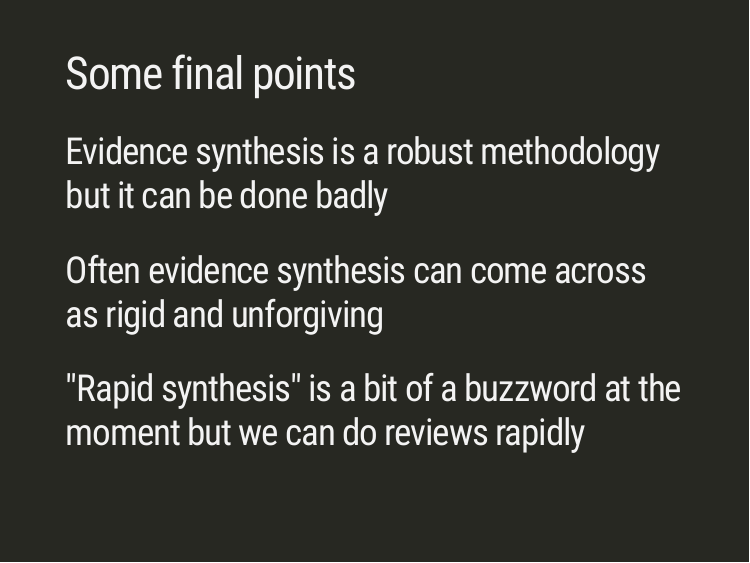
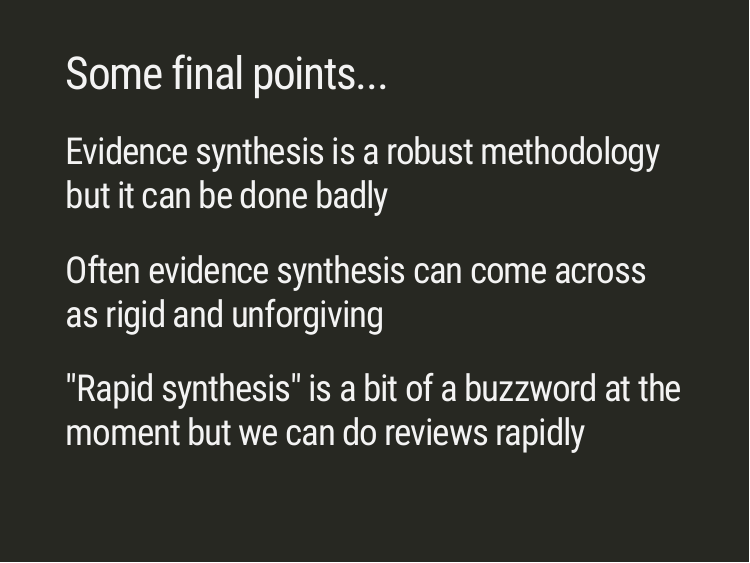
Before and after one commit to DrMattG/kaffeseminar, an R Markdown document (kaffeseminar.Rmd): page 21 of 22. The pictures show the slides in the output file kaffeseminar.html that the author committed with the source; the slides are laid out offline by our stand-in for remark.js, each with all of its steps uncovered, in fonts that may differ from those the slides ask for, and without slide numbers, shadows or browser add-ons.

Commit message:
as_presented

```diff
--- a/kaffeseminar.Rmd
+++ b/kaffeseminar.Rmd
@@ -219,7 +219,7 @@ knitr::include_graphics(img2_path)
 ---
 class: inverse
 
-# Some final points
+# Some final points...
 
 ## Evidence synthesis is a robust methodology but it can be done badly
 ## Often evidence synthesis can come across as rigid and unforgiving
```
Also changed, not shown: kaffeseminar.html.
